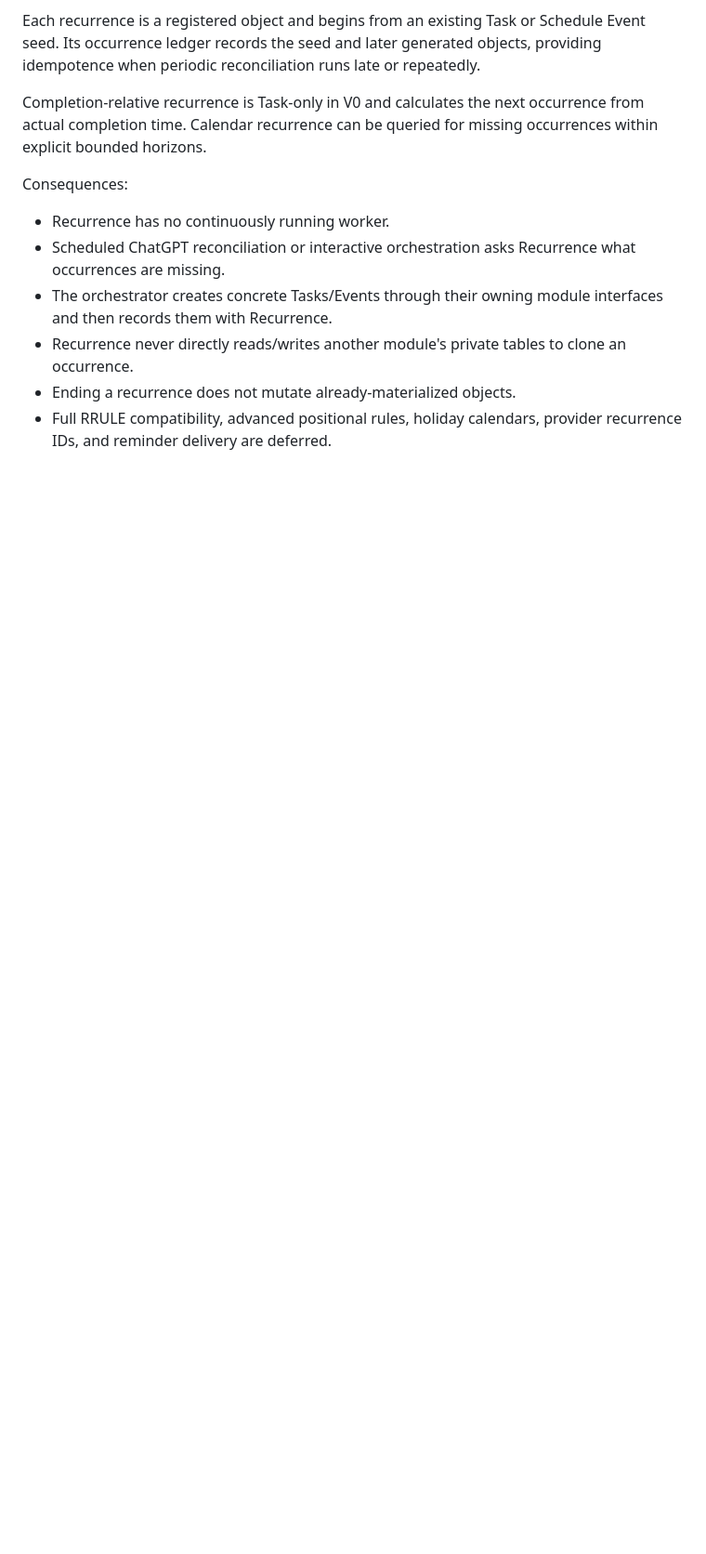
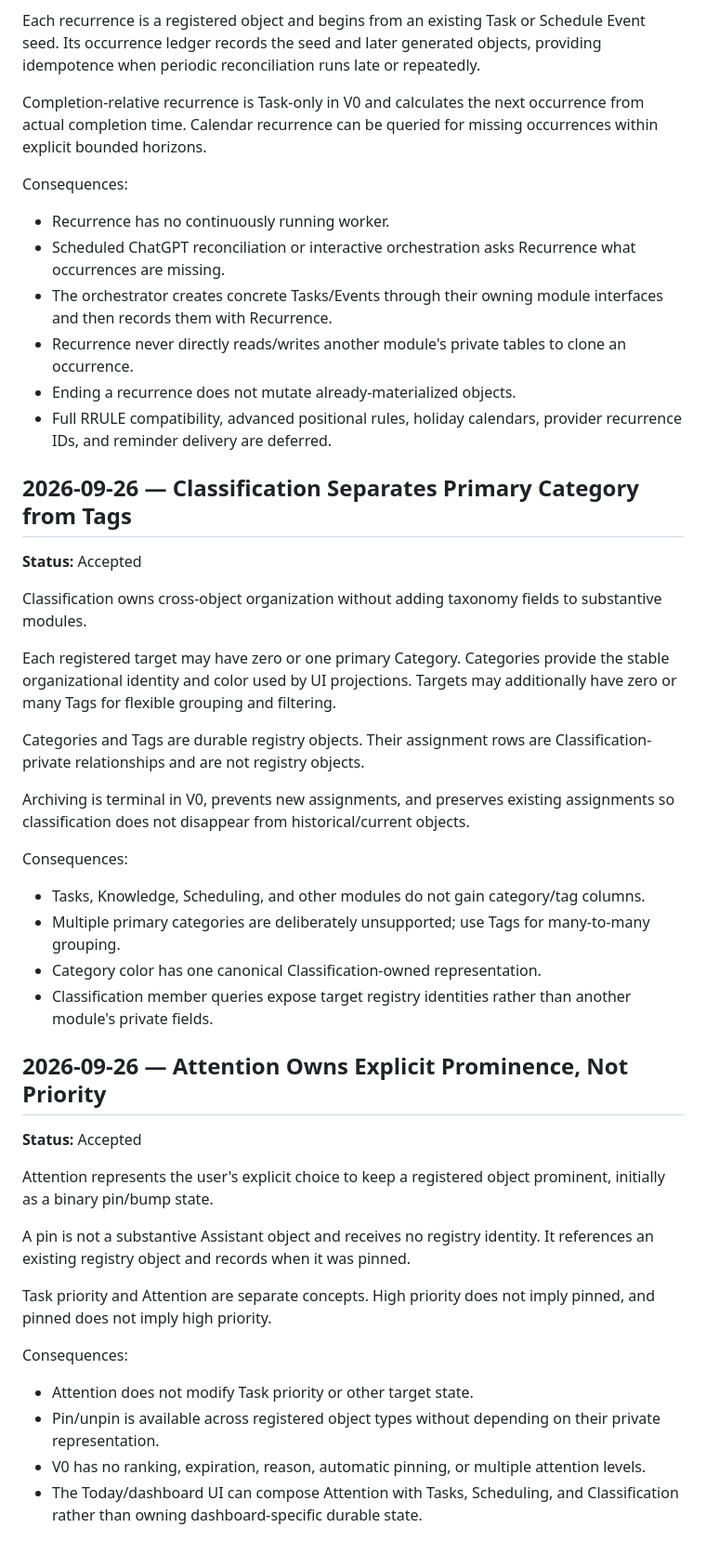
Before and after one commit to BlueWhale0101/Coach-AI, a Markdown page: assistant/DecisionLog.md, the part around the change. Shown at 93% size. GitHub-like rendering; blank space fills up the shorter version.

Commit message:
Record Classification and Attention decisions

```diff
--- a/assistant/DecisionLog.md
+++ b/assistant/DecisionLog.md
@@ -163,3 +163,38 @@ Consequences:
 - Recurrence never directly reads/writes another module's private tables to clone an occurrence.
 - Ending a recurrence does not mutate already-materialized objects.
 - Full RRULE compatibility, advanced positional rules, holiday calendars, provider recurrence IDs, and reminder delivery are deferred.
+
+## 2026-09-26 — Classification Separates Primary Category from Tags
+
+**Status:** Accepted
+
+Classification owns cross-object organization without adding taxonomy fields to substantive modules.
+
+Each registered target may have zero or one primary Category. Categories provide the stable organizational identity and color used by UI projections. Targets may additionally have zero or many Tags for flexible grouping and filtering.
+
+Categories and Tags are durable registry objects. Their assignment rows are Classification-private relationships and are not registry objects.
+
+Archiving is terminal in V0, prevents new assignments, and preserves existing assignments so classification does not disappear from historical/current objects.
+
+Consequences:
+- Tasks, Knowledge, Scheduling, and other modules do not gain category/tag columns.
+- Multiple primary categories are deliberately unsupported; use Tags for many-to-many grouping.
+- Category color has one canonical Classification-owned representation.
+- Classification member queries expose target registry identities rather than another module's private fields.
+
+
+## 2026-09-26 — Attention Owns Explicit Prominence, Not Priority
+
+**Status:** Accepted
+
+Attention represents the user's explicit choice to keep a registered object prominent, initially as a binary pin/bump state.
+
+A pin is not a substantive Assistant object and receives no registry identity. It references an existing registry object and records when it was pinned.
+
+Task priority and Attention are separate concepts. High priority does not imply pinned, and pinned does not imply high priority.
+
+Consequences:
+- Attention does not modify Task priority or other target state.
+- Pin/unpin is available across registered object types without depending on their private representation.
+- V0 has no ranking, expiration, reason, automatic pinning, or multiple attention levels.
+- The Today/dashboard UI can compose Attention with Tasks, Scheduling, and Classification rather than owning dashboard-specific durable state.
```
